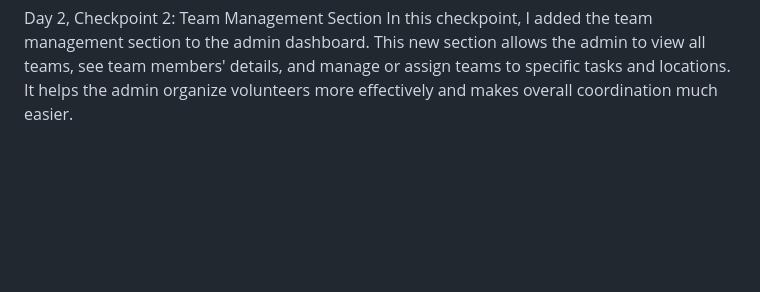
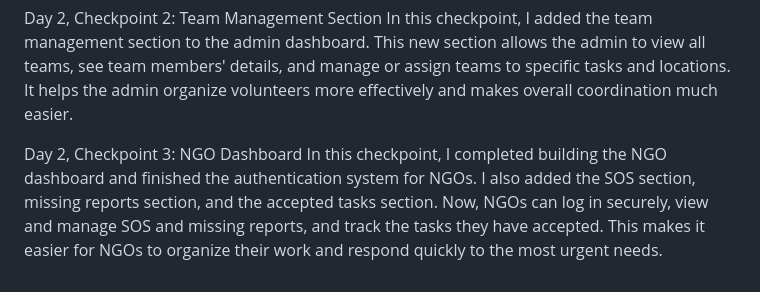
Before and after one commit to sumit1004/reliefnet, a Markdown page: README.md, the part around the change. Drawn GitHub-style; blank space fills up the shorter version.

```diff
--- a/README.md
+++ b/README.md
@@ -119,3 +119,7 @@ In this checkpoint, I added all the necessary sections to the admin dashboard, i
 
 Day 2, Checkpoint 2: Team Management Section
 In this checkpoint, I added the team management section to the admin dashboard. This new section allows the admin to view all teams, see team members' details, and manage or assign teams to specific tasks and locations. It helps the admin organize volunteers more effectively and makes overall coordination much easier.
+
+
+Day 2, Checkpoint 3: NGO Dashboard
+In this checkpoint, I completed building the NGO dashboard and finished the authentication system for NGOs. I also added the SOS section, missing reports section, and the accepted tasks section. Now, NGOs can log in securely, view and manage SOS and missing reports, and track the tasks they have accepted. This makes it easier for NGOs to organize their work and respond quickly to the most urgent needs.
```
